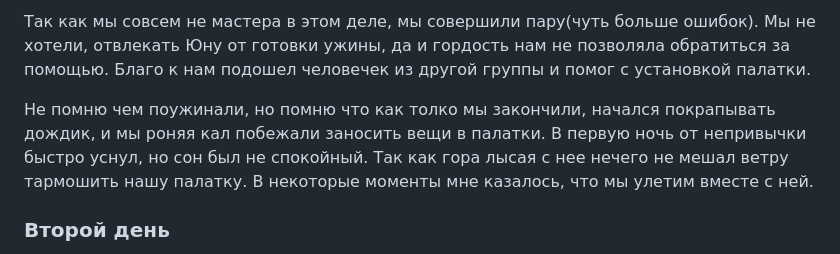
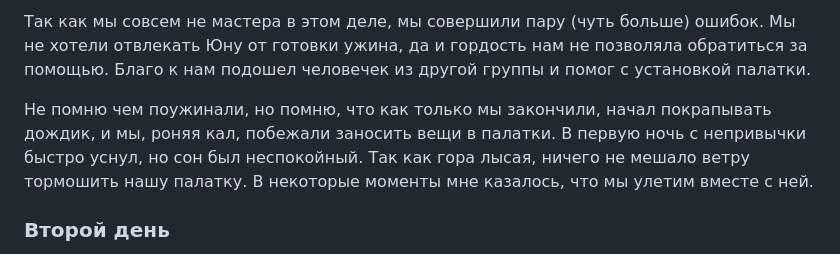
Before and after one commit to wselfjes/wselfjes.github.io, a Markdown page: _posts/2023-09-06-altai.md, the part around the change printed below. Rendered like a GitHub page.

```diff
--- a/_posts/2023-09-06-altai.md
+++ b/_posts/2023-09-06-altai.md
@@ -44,7 +44,7 @@ categories: путешествия
 
-Так как мы совсем не мастера в этом деле, мы совершили пару(чуть больше ошибок). Мы не хотели, отвлекать Юну от готовки ужины, да и гордость нам не позволяла обратиться за помощью. Благо к нам подошел человечек из другой группы и помог с установкой палатки.
+Так как мы совсем не мастера в этом деле, мы совершили пару (чуть больше) ошибок. Мы не хотели отвлекать Юну от готовки ужина, да и гордость нам не позволяла обратиться за помощью. Благо к нам подошел человечек из другой группы и помог с установкой палатки.
 
-Не помню чем поужинали, но помню что как толко мы закончили, начался покрапывать дождик, и мы роняя кал побежали заносить вещи в палатки. В первую ночь от непривычки быстро уснул, но сон был не спокойный. Так как гора лысая с нее нечего не мешал ветру тармошить нашу палатку. В некоторые моменты мне казалось, что мы улетим вместе с ней.
+Не помню чем поужинали, но помню, что как только мы закончили, начал покрапывать дождик, и мы, роняя кал, побежали заносить вещи в палатки. В первую ночь с непривычки быстро уснул, но сон был неспокойный. Так как гора лысая, ничего не мешало ветру тормошить нашу палатку. В некоторые моменты мне казалось, что мы улетим вместе с ней.
 
 ### Второй день
 
```
Also changed, not shown: other parts of _posts/2023-09-06-altai.md (+11 -11 lines).
